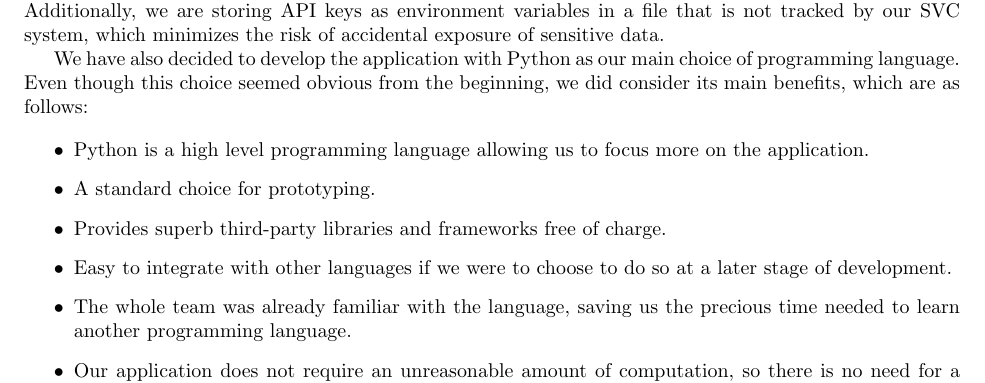
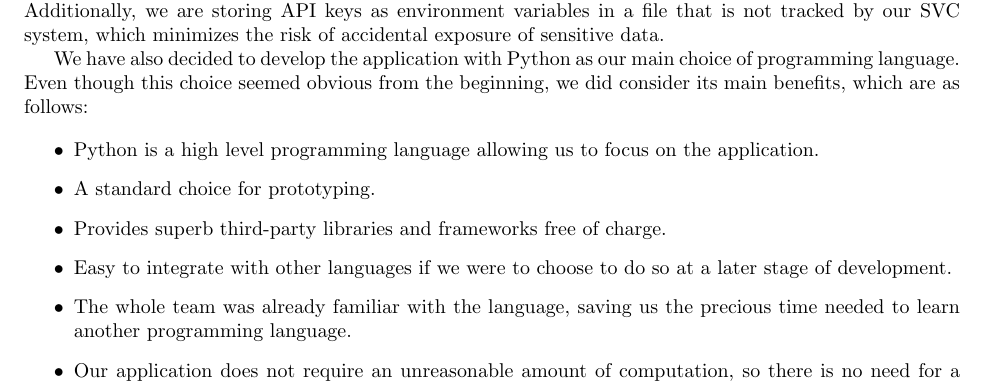
Before and after one commit to Veluga/Thalia-Backtesting-Tool, a LaTeX document (Report/05Coding/coding.tex): part of page 1 of 17, cut so that both start at the same text. Compiled offline with pdfLaTeX.

Commit message:
Update Report/05Coding/coding.tex

```diff
--- a/Report/05Coding/coding.tex
+++ b/Report/05Coding/coding.tex
@@ -15,7 +15,7 @@ Despite the risks posed by the use of a Software Version Control (SVC) host such
 We have also decided to develop the application with Python as our main choice of programming language. Even though this choice seemed obvious from the beginning, we did consider its main benefits, which are as follows:
 
 \begin{itemize}
-    \item Python is a high level programming language allowing us to focus more on the application.
+    \item Python is a high level programming language allowing us to focus on the application.
     \item A standard choice for prototyping.
     \item Provides superb third-party libraries and frameworks free of charge.
     \item Easy to integrate with other languages if we were to choose to do so at a later stage of development.
```
